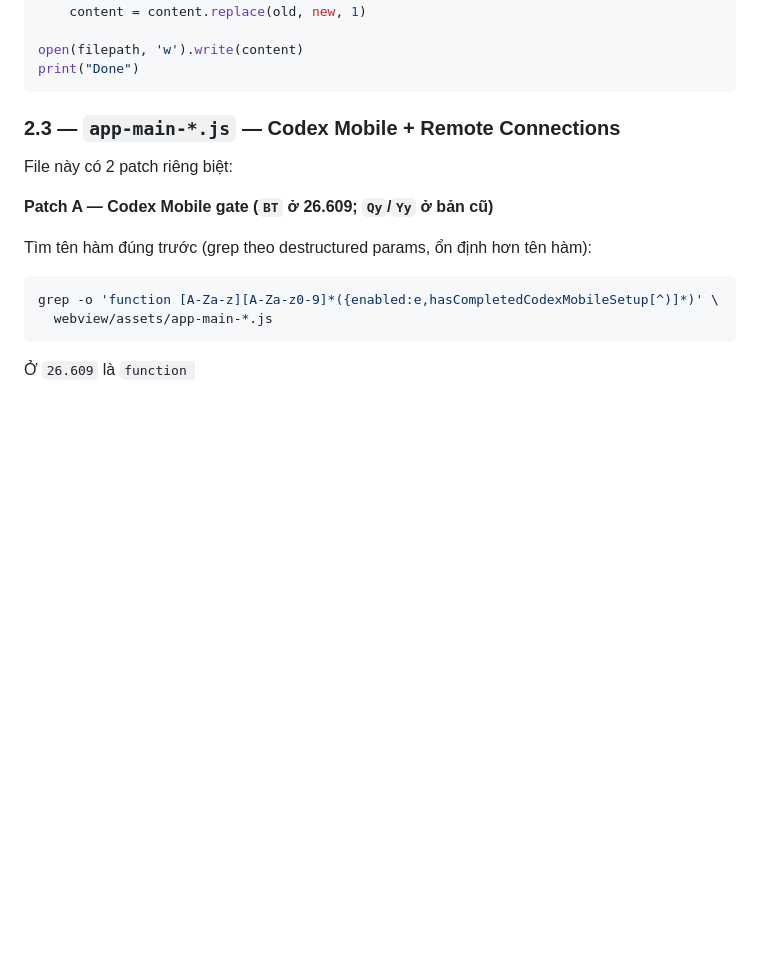
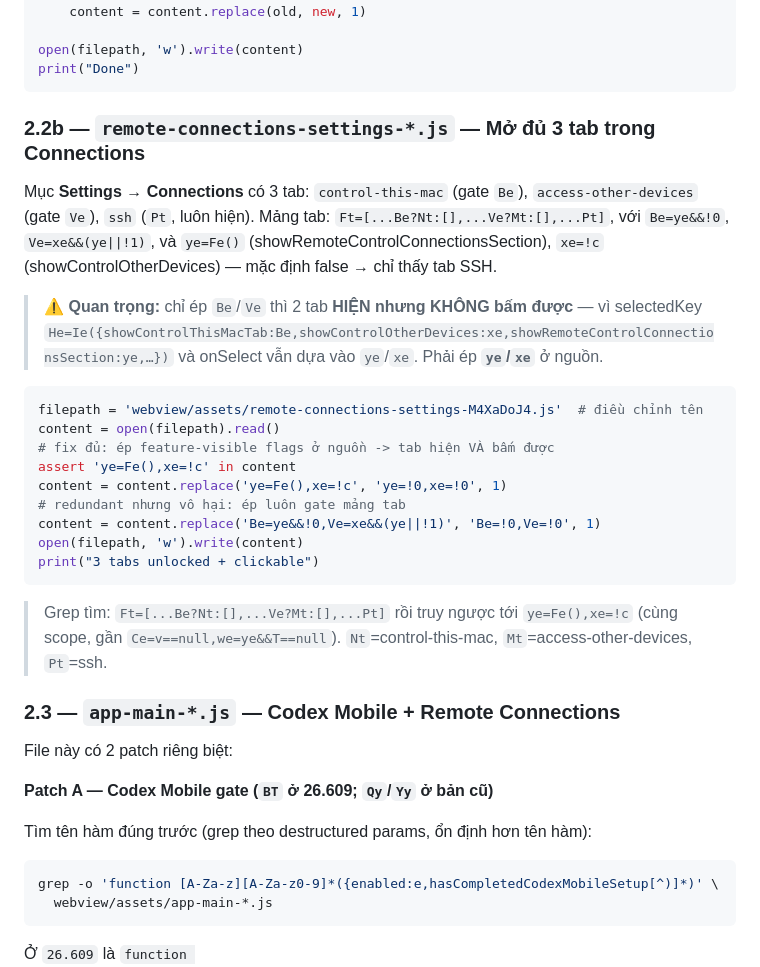
Before and after one commit to duongvanba/codex-proxy, a Markdown page: CODEX-UNLOCK-INSTRUCTION.md, the part around the change. Rendered like a GitHub page; blank space fills up the shorter version.

````diff
--- a/CODEX-UNLOCK-INSTRUCTION.md
+++ b/CODEX-UNLOCK-INSTRUCTION.md
@@ -114,6 +114,26 @@ for route in ['plugins-settings', 'skills-settings', 'keyboard-shortcuts']:
 open(filepath, 'w').write(content)
 print("Done")
 ```
+
+### 2.2b — `remote-connections-settings-*.js` — Mở đủ 3 tab trong Connections
+
+Mục **Settings → Connections** có 3 tab: `control-this-mac` (gate `Be`), `access-other-devices` (gate `Ve`), `ssh` (`Pt`, luôn hiện). Mảng tab: `Ft=[...Be?Nt:[],...Ve?Mt:[],...Pt]`, với `Be=ye&&!0`, `Ve=xe&&(ye||!1)`, và `ye=Fe()` (showRemoteControlConnectionsSection), `xe=!c` (showControlOtherDevices) — mặc định false → chỉ thấy tab SSH.
+
+> ⚠️ **Quan trọng:** chỉ ép `Be`/`Ve` thì 2 tab **HIỆN nhưng KHÔNG bấm được** — vì selectedKey `He=Ie({showControlThisMacTab:Be,showControlOtherDevices:xe,showRemoteControlConnectionsSection:ye,…})` và onSelect vẫn dựa vào `ye`/`xe`. Phải ép **`ye`/`xe`** ở nguồn.
+
+```python
+filepath = 'webview/assets/remote-connections-settings-M4XaDoJ4.js'  # điều chỉnh tên
+content = open(filepath).read()
+# fix đủ: ép feature-visible flags ở nguồn -> tab hiện VÀ bấm được
+assert 'ye=Fe(),xe=!c' in content
+content = content.replace('ye=Fe(),xe=!c', 'ye=!0,xe=!0', 1)
+# redundant nhưng vô hại: ép luôn gate mảng tab
+content = content.replace('Be=ye&&!0,Ve=xe&&(ye||!1)', 'Be=!0,Ve=!0', 1)
+open(filepath, 'w').write(content)
+print("3 tabs unlocked + clickable")
+```
+
+> Grep tìm: `Ft=[...Be?Nt:[],...Ve?Mt:[],...Pt]` rồi truy ngược tới `ye=Fe(),xe=!c` (cùng scope, gần `Ce=v==null,we=ye&&T==null`). `Nt`=control-this-mac, `Mt`=access-other-devices, `Pt`=ssh.
 
 ### 2.3 — `app-main-*.js` — Codex Mobile + Remote Connections
 
````
Also changed, not shown: LINUX-SETUP.md (added, +194 -0 lines).
